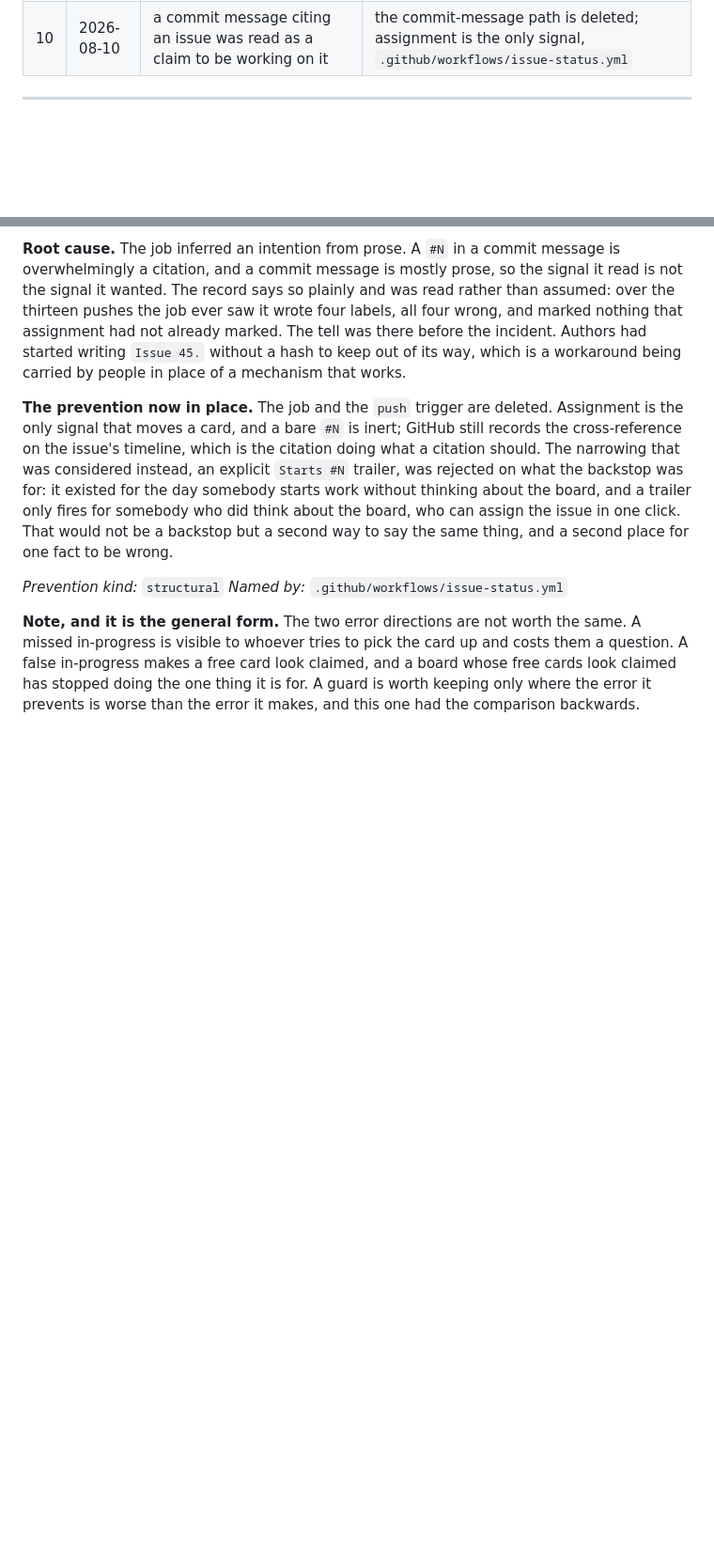
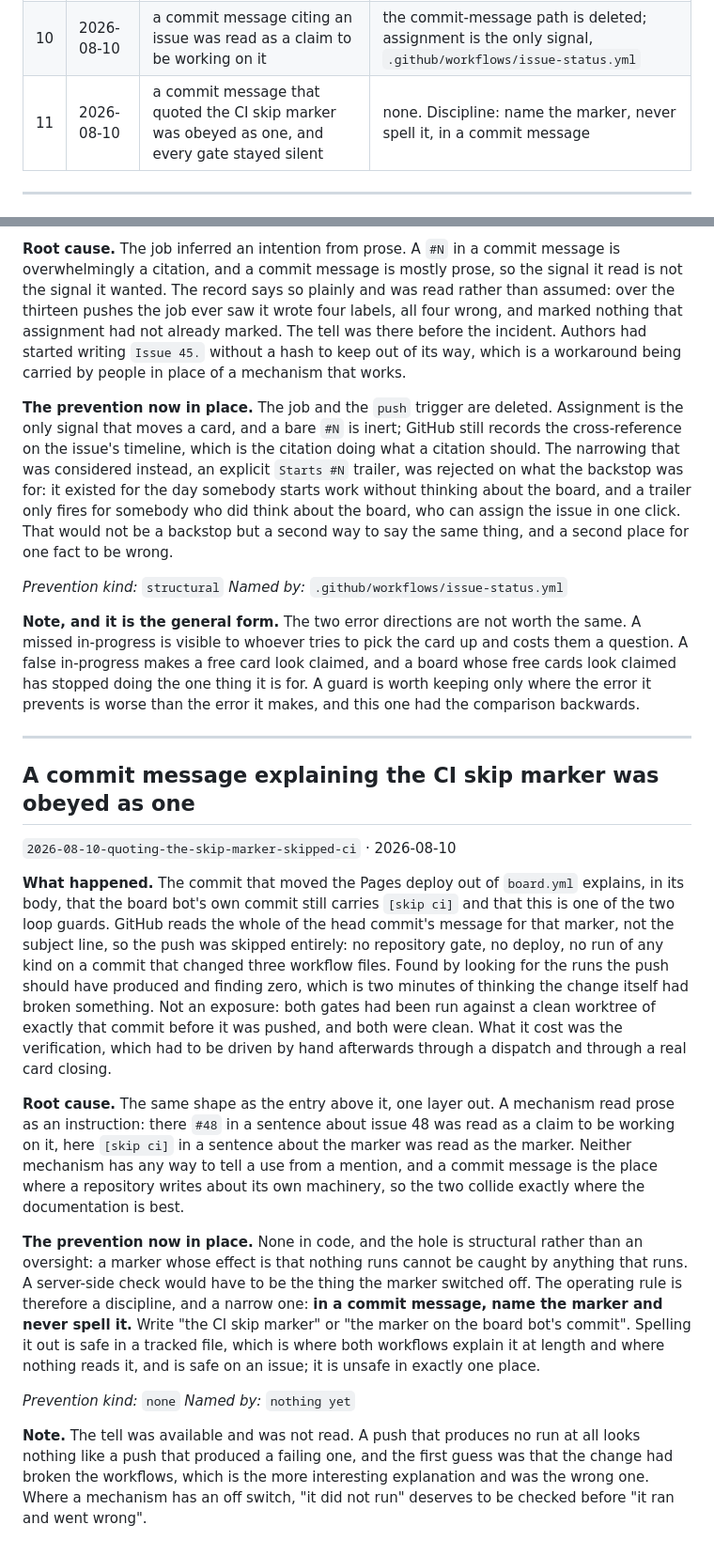
Before and after one commit to jcherranz/zrive-model-toy, a Markdown page: HANSEI.md, 2 parts joined by grey strips. Shown at 94% size. Rendered like a GitHub page; blank space fills up the shorter version.

Commit message:
docs(hansei): a commit message that quoted the CI skip marker was obeyed as one
The commit before this one, which moved the Pages deploy out of board.yml, explains
in its body that the board bot's commit still carries the CI skip marker and that
this is one of the two loop guards. GitHub reads the whole head commit message for
that marker rather than the subject line, so the push was skipped outright: no
repository gate, no deploy, no run of any kind, on a commit that changed three
workflow files.

Found by looking for the runs the push should have produced and finding none. Not an
exposure: both gates had been run against a clean worktree of exactly that commit
before it was pushed, and both were clean, and the change was then verified by hand
through a dispatch and through a real card closing.

It is the same shape as the incident one entry above it, one layer out. A mechanism
read prose as an instruction: there a hash and a number in a sentence about an issue
was read as a claim to be working on it, here the marker in a sentence about the
marker was read as the marker. Neither can tell a use from a mention, and a commit
message is exactly where a repository writes about its own machinery.

No prevention in code, and the hole is structural rather than an oversight: a marker
whose effect is that nothing runs cannot be caught by anything that runs. A
server-side check would have to be the thing the marker switched off. The rule is a
discipline and a narrow one, recorded in the entry: in a commit message, name the
marker and never spell it. Spelling it out in a tracked file is safe, which is where
both workflows explain it at length.

```diff
--- a/HANSEI.md
+++ b/HANSEI.md
@@ -34,6 +34,7 @@ thing stopping them is somebody reading both.
 | 8 | 2026-08-09 | a file split agreed in prose, and a commit that carried another agent's work | discipline: stage explicit paths, never the working tree |
 | 9 | 2026-08-10 | a form's default silently removed the permission the instructions asked for | the connect note names the field order, `site/feedback.js` |
 | 10 | 2026-08-10 | a commit message citing an issue was read as a claim to be working on it | the commit-message path is deleted; assignment is the only signal, `.github/workflows/issue-status.yml` |
+| 11 | 2026-08-10 | a commit message that quoted the CI skip marker was obeyed as one, and every gate stayed silent | none. Discipline: name the marker, never spell it, in a commit message |
 
 ---
 
@@ -398,3 +399,42 @@ in-progress is visible to whoever tries to pick the card up and costs them a que
 in-progress makes a free card look claimed, and a board whose free cards look claimed has stopped
 doing the one thing it is for. A guard is worth keeping only where the error it prevents is worse
 than the error it makes, and this one had the comparison backwards.
+
+---
+
+## A commit message explaining the CI skip marker was obeyed as one
+
+`2026-08-10-quoting-the-skip-marker-skipped-ci` &middot; 2026-08-10
+
+**What happened.** The commit that moved the Pages deploy out of `board.yml` explains, in its
+body, that the board bot's own commit still carries `[skip ci]` and that this is one of the two
+loop guards. GitHub reads the whole of the head commit's message for that marker, not the subject
+line, so the push was skipped entirely: no repository gate, no deploy, no run of any kind on a
+commit that changed three workflow files. Found by looking for the runs the push should have
+produced and finding zero, which is two minutes of thinking the change itself had broken
+something. Not an exposure: both gates had been run against a clean worktree of exactly that
+commit before it was pushed, and both were clean. What it cost was the verification, which had to
+be driven by hand afterwards through a dispatch and through a real card closing.
+
+**Root cause.** The same shape as the entry above it, one layer out. A mechanism read prose as an
+instruction: there `#48` in a sentence about issue 48 was read as a claim to be working on it,
+here `[skip ci]` in a sentence about the marker was read as the marker. Neither mechanism has any
+way to tell a use from a mention, and a commit message is the place where a repository writes
+about its own machinery, so the two collide exactly where the documentation is best.
+
+**The prevention now in place.** None in code, and the hole is structural rather than an
+oversight: a marker whose effect is that nothing runs cannot be caught by anything that runs. A
+server-side check would have to be the thing the marker switched off. The operating rule is
+therefore a discipline, and a narrow one: **in a commit message, name the marker and never spell
+it.** Write "the CI skip marker" or "the marker on the board bot's commit". Spelling it out is
+safe in a tracked file, which is where both workflows explain it at length and where nothing reads
+it, and is safe on an issue; it is unsafe in exactly one place.
+
+*Prevention kind:* `none`
+*Named by:* `nothing yet`
+
+**Note.** The tell was available and was not read. A push that produces no run at all looks
+nothing like a push that produced a failing one, and the first guess was that the change had
+broken the workflows, which is the more interesting explanation and was the wrong one. Where a
+mechanism has an off switch, "it did not run" deserves to be checked before "it ran and went
+wrong".
```
Also changed, not shown: CHANGELOG.md (+5 -0 lines).
